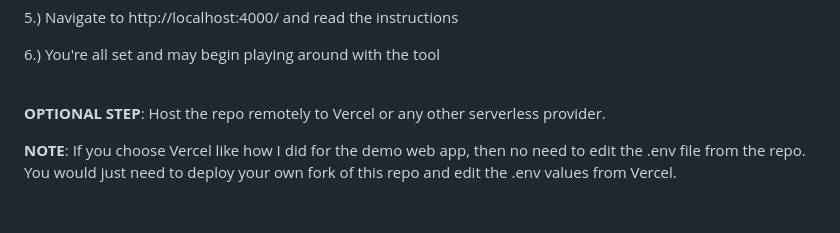
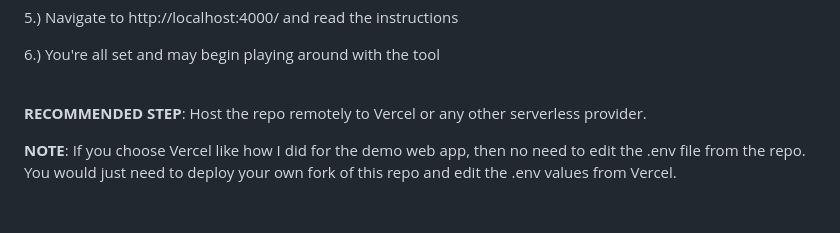
Before and after one commit to AtlasWiki/kaiser-webhook, a Markdown page: README.md, the part around the change. Drawn GitHub-style.

```diff
--- a/README.md
+++ b/README.md
@@ -49,7 +49,7 @@ node index.js
 
 <br>
 
-**OPTIONAL STEP**: Host the repo remotely to Vercel or any other serverless provider.
+**RECOMMENDED STEP**: Host the repo remotely to Vercel or any other serverless provider.
 
 **NOTE**: If you choose Vercel like how I did for the demo web app, then no need to edit the .env file from the repo. You would just need to deploy your own fork of this repo and edit the .env values from Vercel.
 
```
